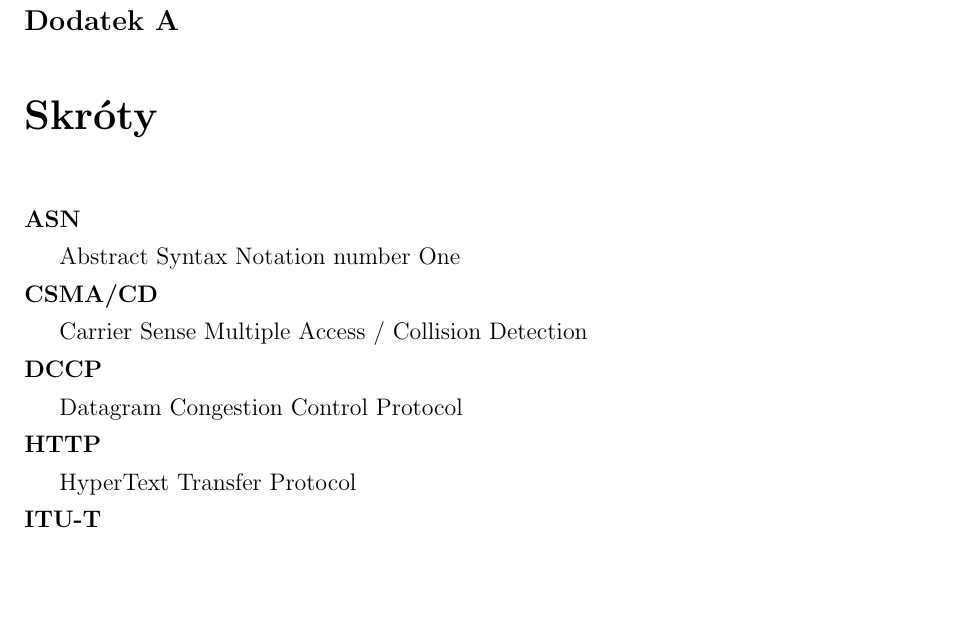
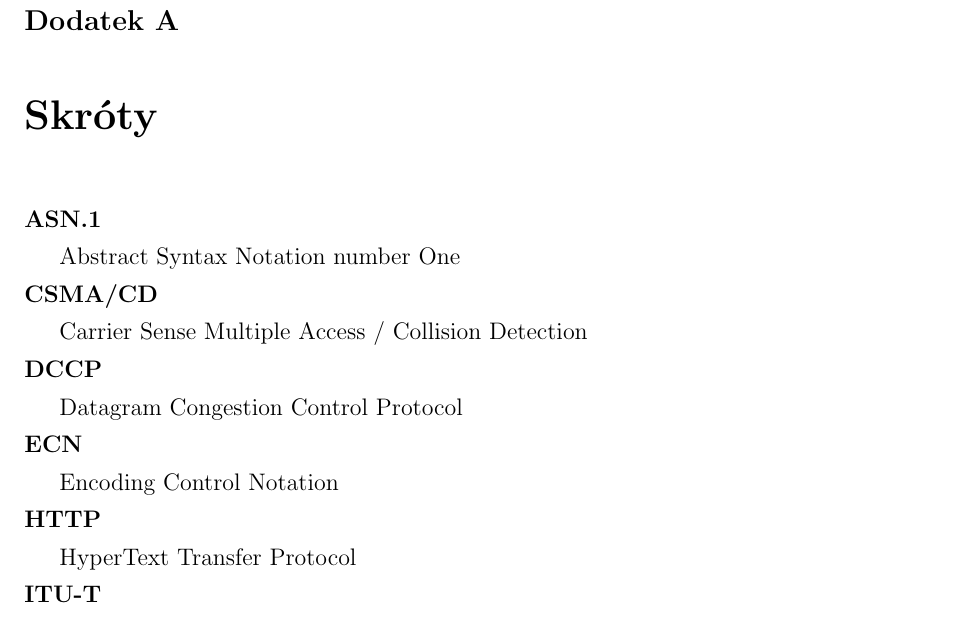
Before and after one commit to qsorix/rpt-qrx-msc, a LaTeX thesis (thesis/a1-skroty.tex): part of the page, cut so that both start at the same text, the shorter picture padded with empty space. Compiled offline with pdfLaTeX.

Commit message:
Fix + ECN.

```diff
--- a/thesis/a1-skroty.tex
+++ b/thesis/a1-skroty.tex
@@ -6,9 +6,10 @@
 \chapter{Skróty}
 
 \begin{description}
-  \item[ASN] \hfill \\ Abstract Syntax Notation number One
+  \item[ASN.1] \hfill \\ Abstract Syntax Notation number One
   \item[CSMA/CD] \hfill \\ Carrier Sense Multiple Access / Collision Detection
   \item[DCCP] \hfill \\ Datagram Congestion Control Protocol
+  \item[ECN] \hfill \\ Encoding Control Notation
   \item[HTTP] \hfill \\ HyperText Transfer Protocol
   \item[ITU-T] \hfill \\ International Telecommunication Union - Telecommunication Standardization Sector
   \item[OSI] \hfill \\ Open Systems Interconnection
```
